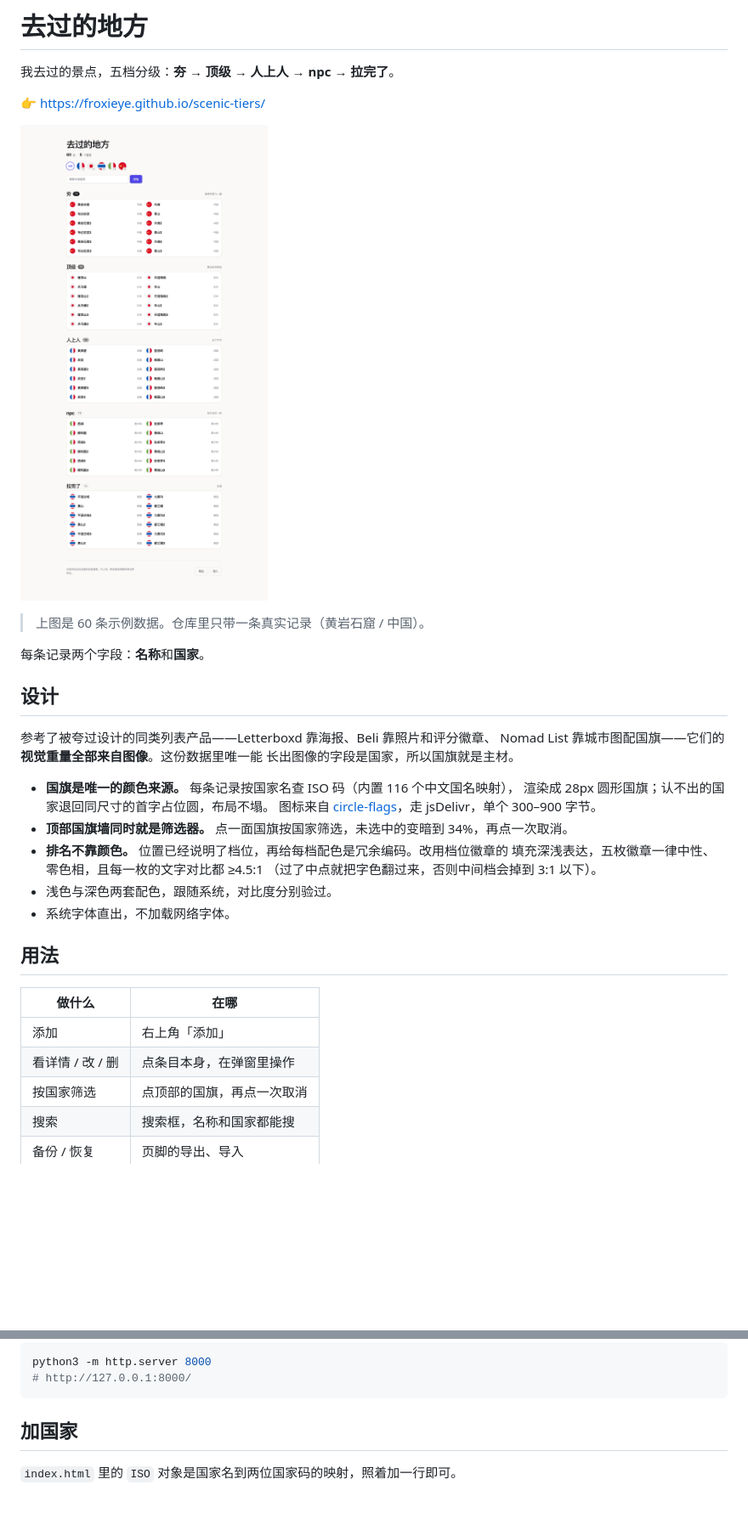
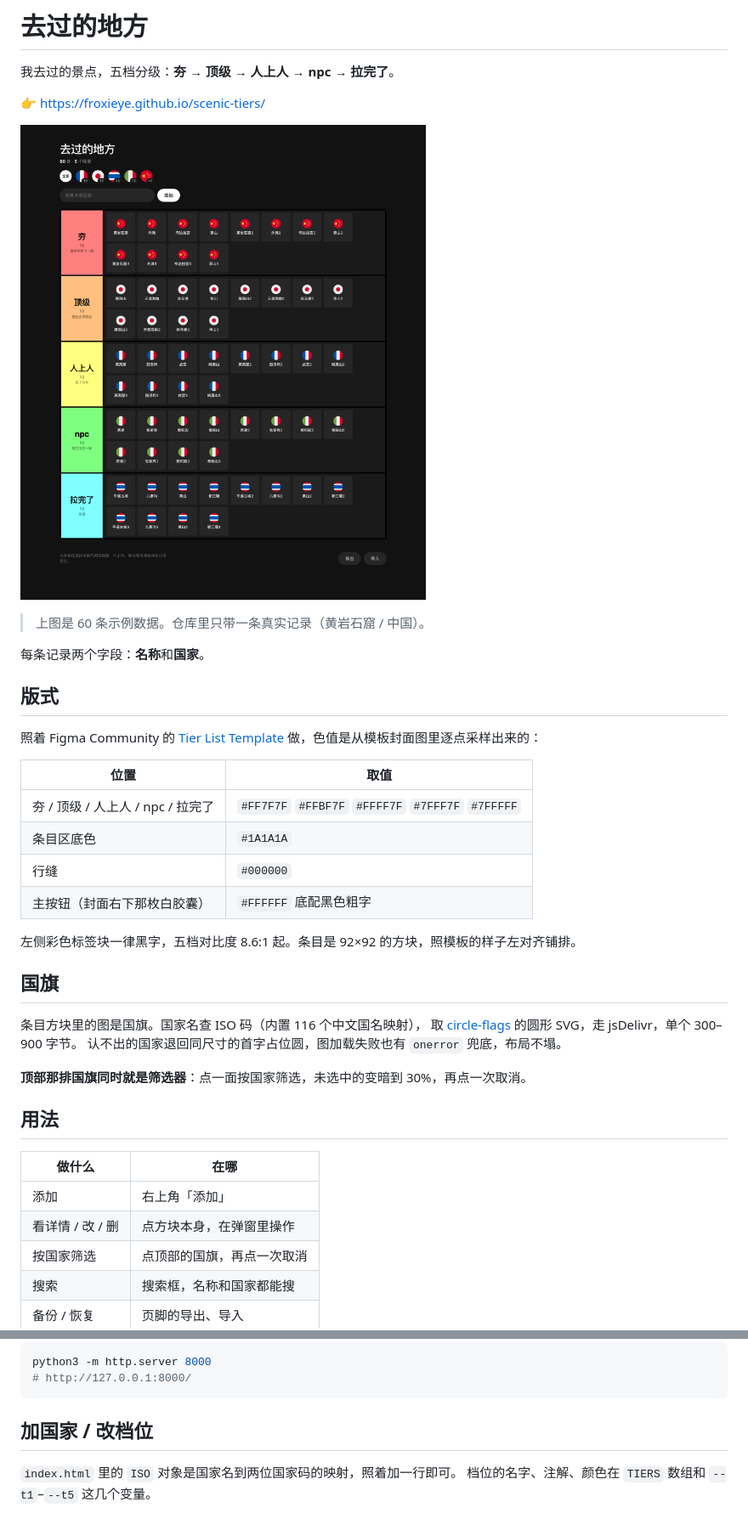
Before and after one commit to FroxieYe/scenic-tiers, a Markdown page: README.md, 2 parts joined by grey strips. Shown at 85% size. GitHub-like rendering; pictures changed too: shot-dense.png; blank space fills up the shorter version.

````diff
--- a/README.md
+++ b/README.md
@@ -10,28 +10,35 @@
 
 每条记录两个字段：**名称**和**国家**。
 
-## 设计
+## 版式
 
-参考了被夸过设计的同类列表产品——Letterboxd 靠海报、Beli 靠照片和评分徽章、
-Nomad List 靠城市图配国旗——它们的**视觉重量全部来自图像**。这份数据里唯一能
-长出图像的字段是国家，所以国旗就是主材。
+照着 Figma Community 的
+[Tier List Template](https://www.figma.com/community/file/1038236539163845796/tier-list-template)
+做，色值是从模板封面图里逐点采样出来的：
 
-- **国旗是唯一的颜色来源。** 每条记录按国家名查 ISO 码（内置 116 个中文国名映射），
-  渲染成 28px 圆形国旗；认不出的国家退回同尺寸的首字占位圆，布局不塌。
-  图标来自 [circle-flags](https://github.com/HatScripts/circle-flags)，走 jsDelivr，单个 300–900 字节。
-- **顶部国旗墙同时就是筛选器。** 点一面国旗按国家筛选，未选中的变暗到 34%，再点一次取消。
-- **排名不靠颜色。** 位置已经说明了档位，再给每档配色是冗余编码。改用档位徽章的
-  填充深浅表达，五枚徽章一律中性、零色相，且每一枚的文字对比都 ≥4.5:1
-  （过了中点就把字色翻过来，否则中间档会掉到 3:1 以下）。
-- 浅色与深色两套配色，跟随系统，对比度分别验过。
-- 系统字体直出，不加载网络字体。
+| 位置 | 取值 |
+| --- | --- |
+| 夯 / 顶级 / 人上人 / npc / 拉完了 | `#FF7F7F` `#FFBF7F` `#FFFF7F` `#7FFF7F` `#7FFFFF` |
+| 条目区底色 | `#1A1A1A` |
+| 行缝 | `#000000` |
+| 主按钮（封面右下那枚白胶囊） | `#FFFFFF` 底配黑色粗字 |
+
+左侧彩色标签块一律黑字，五档对比度 8.6:1 起。条目是 92×92 的方块，照模板的样子左对齐铺排。
+
+## 国旗
+
+条目方块里的图是国旗。国家名查 ISO 码（内置 116 个中文国名映射），
+取 [circle-flags](https://github.com/HatScripts/circle-flags) 的圆形 SVG，走 jsDelivr，单个 300–900 字节。
+认不出的国家退回同尺寸的首字占位圆，图加载失败也有 `onerror` 兜底，布局不塌。
+
+**顶部那排国旗同时就是筛选器**：点一面按国家筛选，未选中的变暗到 30%，再点一次取消。
 
 ## 用法
 
 | 做什么 | 在哪 |
 | --- | --- |
 | 添加 | 右上角「添加」 |
-| 看详情 / 改 / 删 | 点条目本身，在弹窗里操作 |
+| 看详情 / 改 / 删 | 点方块本身，在弹窗里操作 |
 | 按国家筛选 | 点顶部的国旗，再点一次取消 |
 | 搜索 | 搜索框，名称和国家都能搜 |
 | 备份 / 恢复 | 页脚的导出、导入 |
@@ -58,6 +65,7 @@ python3 -m http.server 8000
 # http://127.0.0.1:8000/
 ```
 
-## 加国家
+## 加国家 / 改档位
 
 `index.html` 里的 `ISO` 对象是国家名到两位国家码的映射，照着加一行即可。
+档位的名字、注解、颜色在 `TIERS` 数组和 `--t1`–`--t5` 这几个变量。
````
Also changed, not shown: shot-dark.png (deleted), shot-dialog.png, shot-flags.png, shot-mobile.png, 1 other file.
